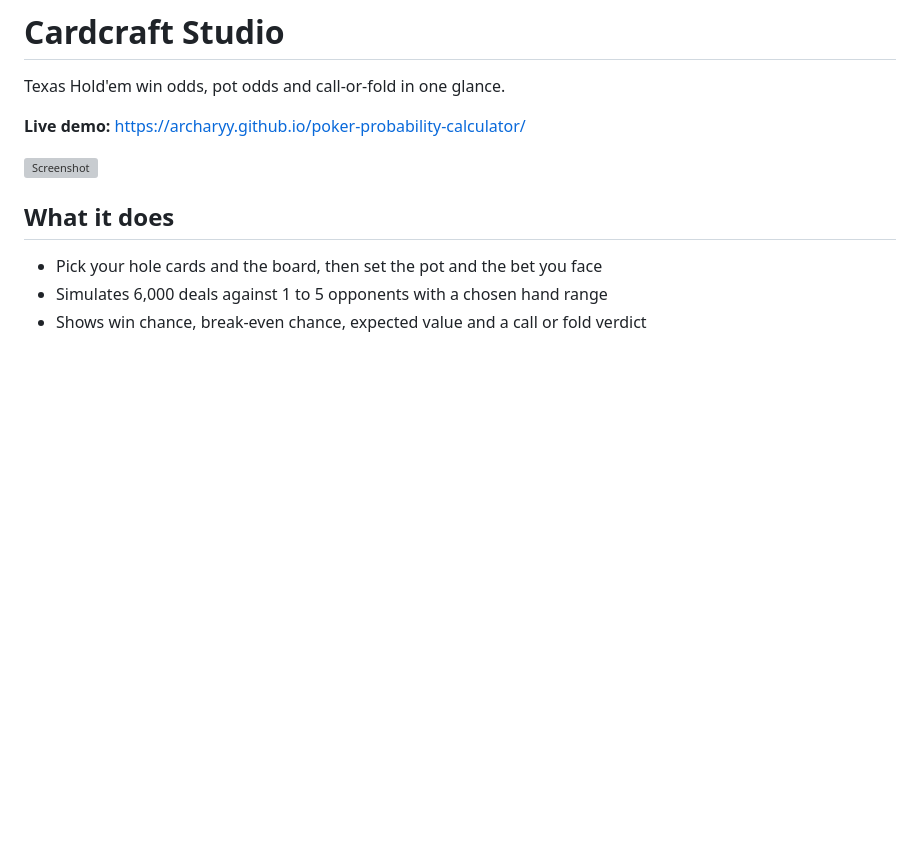
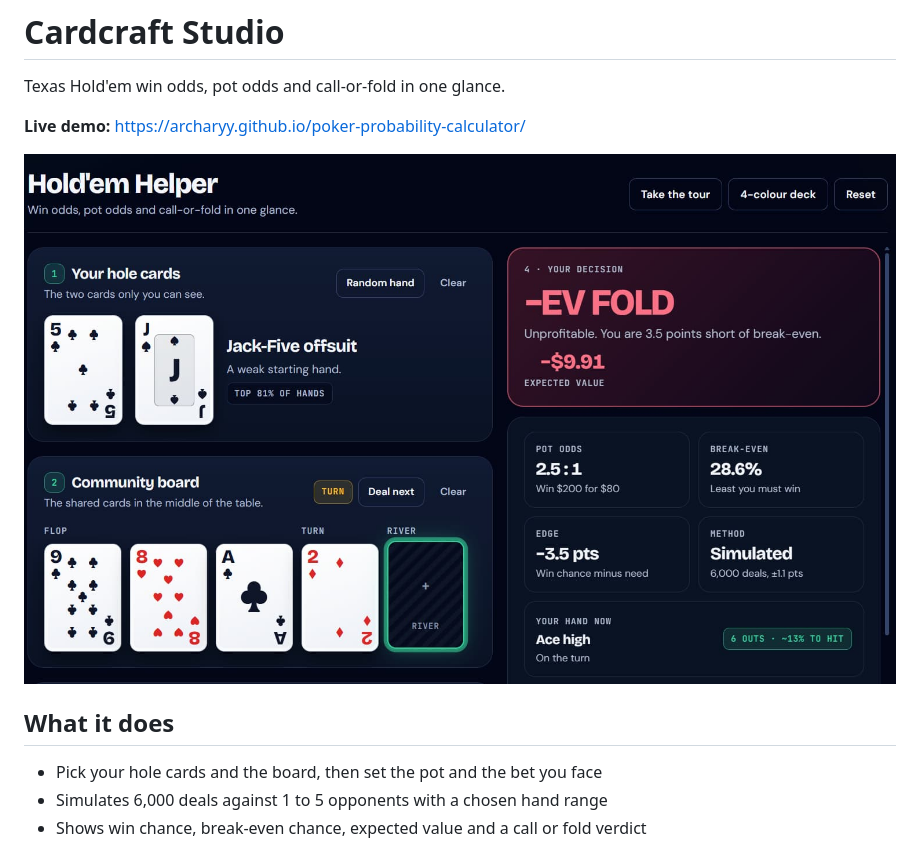
Before and after one commit to Archaryy/poker-probability-calculator, a Markdown page: README.md, the part around the change. GitHub-like rendering; pictures changed too: docs/screenshot.jpg (added); blank space fills up the shorter version; grey boxes are pictures that could not be loaded.

```diff
--- a/README.md
+++ b/README.md
@@ -4,7 +4,7 @@ Texas Hold'em win odds, pot odds and call-or-fold in one glance.
 
 **Live demo:** https://archaryy.github.io/poker-probability-calculator/
 
-![Screenshot](docs/screenshot.png)
+![Screenshot](docs/screenshot.jpg)
 
 ## What it does
 - Pick your hole cards and the board, then set the pot and the bet you face
```
Also changed, not shown: 1 other file.
